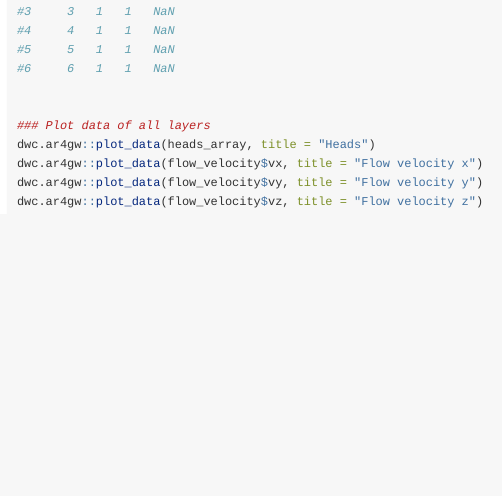
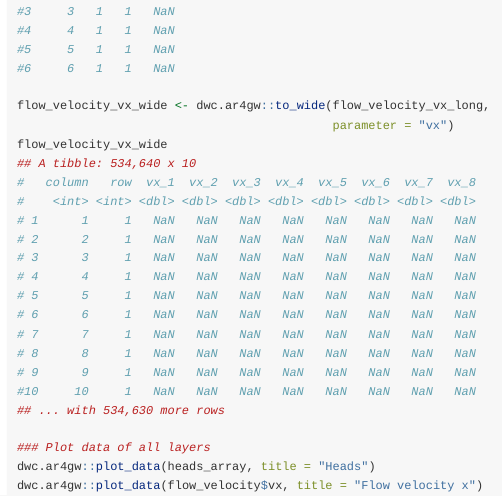
Before and after one commit to KWB-R/dwc.ar4gw, an R Markdown document (vignettes/tutorial.Rmd): the page in a window 1100 px wide, from 6880 px down. Rendered offline with R 4.5, knitr and Pandoc, with nearby package versions; some code elsewhere in the file could not run offline; long lines of code are wrapped; common packages that the code uses without loading them are loaded.

Commit message:
Add to_wide() function

```diff
--- a/vignettes/tutorial.Rmd
+++ b/vignettes/tutorial.Rmd
@@ -399,6 +399,23 @@ head(flow_velocity_vx_long)
 #5     5   1   1   NaN
 #6     6   1   1   NaN
 
+flow_velocity_vx_wide <- dwc.ar4gw::to_wide(flow_velocity_vx_long,
+                                            parameter = "vx")
+flow_velocity_vx_wide
+## A tibble: 534,640 x 10
+#   column   row  vx_1  vx_2  vx_3  vx_4  vx_5  vx_6  vx_7  vx_8
+#    <int> <int> <dbl> <dbl> <dbl> <dbl> <dbl> <dbl> <dbl> <dbl>
+# 1      1     1   NaN   NaN   NaN   NaN   NaN   NaN   NaN   NaN
+# 2      2     1   NaN   NaN   NaN   NaN   NaN   NaN   NaN   NaN
+# 3      3     1   NaN   NaN   NaN   NaN   NaN   NaN   NaN   NaN
+# 4      4     1   NaN   NaN   NaN   NaN   NaN   NaN   NaN   NaN
+# 5      5     1   NaN   NaN   NaN   NaN   NaN   NaN   NaN   NaN
+# 6      6     1   NaN   NaN   NaN   NaN   NaN   NaN   NaN   NaN
+# 7      7     1   NaN   NaN   NaN   NaN   NaN   NaN   NaN   NaN
+# 8      8     1   NaN   NaN   NaN   NaN   NaN   NaN   NaN   NaN
+# 9      9     1   NaN   NaN   NaN   NaN   NaN   NaN   NaN   NaN
+#10     10     1   NaN   NaN   NaN   NaN   NaN   NaN   NaN   NaN
+## ... with 534,630 more rows
 
 ### Plot data of all layers
 dwc.ar4gw::plot_data(heads_array, title = "Heads")
```
Also changed, not shown: R/to_wide.R (added, +16 -0 lines), 3 other files.
